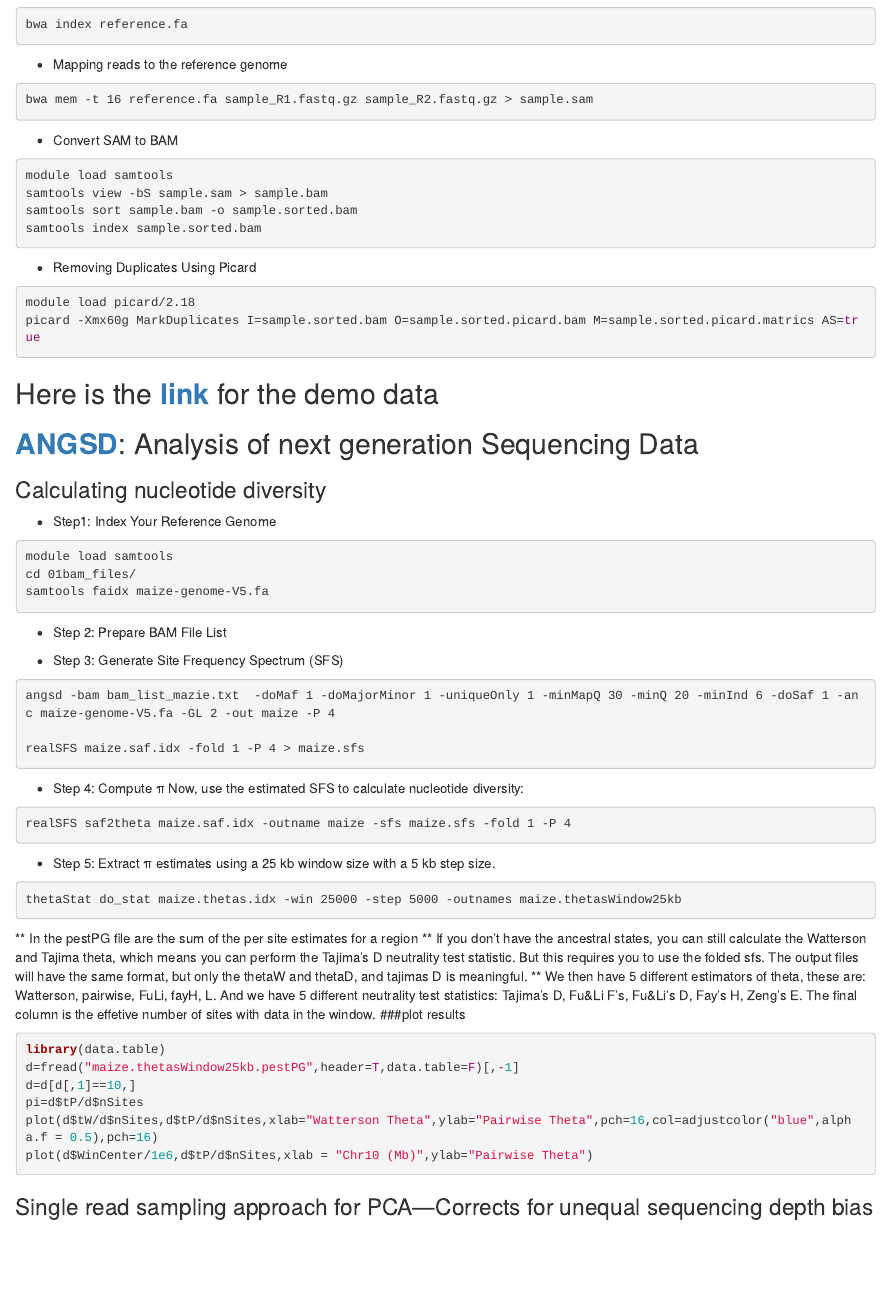
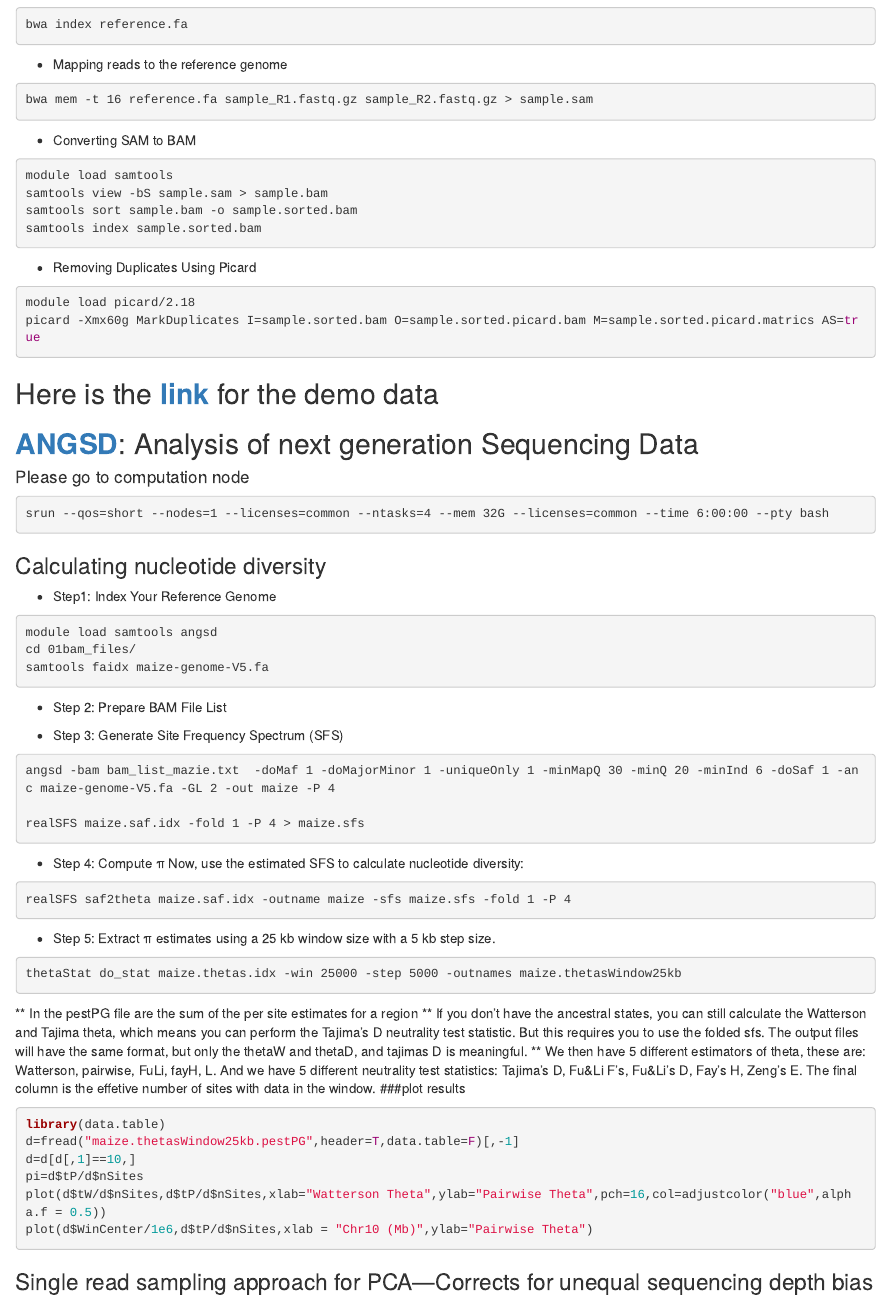
Before and after one commit to waqarali1994/2025-agro932-lab, an R Markdown document (profiling/4.lab4/4.2.Selection_scan.Rmd): the page in a window 1100 px wide, from 210 px down. Rendered offline with R 4.5, knitr and Pandoc, with nearby package versions; drawn as R Markdown's standard HTML page in place of the format the file asks for; some code elsewhere in the file could not run offline.

Commit message:
update selection scan RMD file

````diff
--- a/profiling/4.lab4/4.2.Selection_scan.Rmd
+++ b/profiling/4.lab4/4.2.Selection_scan.Rmd
@@ -1,46 +1,44 @@
 ---
 title: "Population parameters and selection scan"
 author: "Gen Xu"
-date: "2025-02-12"
+date: "02-12-2025"
 output:
   prettydoc::html_pretty:
     theme: architect
     highlight: github
 ---
-
 ## Sequence alignment and prepare for the bam files
-
 - Index the Reference Genome
-
 ```{bash,eval=F}
 bwa index reference.fa
 ```
-
 - Mapping reads to the reference genome
 ```{bash,eval=F}
 bwa mem -t 16 reference.fa sample_R1.fastq.gz sample_R2.fastq.gz > sample.sam
 ```
-
-- Convert SAM to BAM
+- Converting SAM to BAM
 ```{bash,eval=F}
 module load samtools
 samtools view -bS sample.sam > sample.bam
 samtools sort sample.bam -o sample.sorted.bam
 samtools index sample.sorted.bam
 ```
-
 - Removing Duplicates Using Picard
 ```{bash,eval=F}
 module load picard/2.18
 picard -Xmx60g MarkDuplicates I=sample.sorted.bam O=sample.sorted.picard.bam M=sample.sorted.picard.matrics AS=true
 ```
-
 ## Here is the [**link**](https://app.globus.org/file-manager?origin_id=02e69d09-39f8-44f8-be56-ef476410cc89&origin_path=%2F) for the demo data
 ## [**ANGSD**](https://www.popgen.dk/angsd/index.php/ANGSD): Analysis of next generation Sequencing Data
+#### Please go to computation node
+```{bash,eval=F}
+srun --qos=short --nodes=1 --licenses=common --ntasks=4 --mem 32G --licenses=common --time 6:00:00 --pty bash
+```
+
 ### Calculating nucleotide diversity
 - Step1: Index Your Reference Genome
 ```{bash,eval=F}
-module load samtools
+module load samtools angsd
 cd 01bam_files/
 samtools faidx maize-genome-V5.fa
 ```
@@ -71,7 +69,7 @@ library(data.table)
 d=fread("maize.thetasWindow25kb.pestPG",header=T,data.table=F)[,-1]
 d=d[d[,1]==10,]
 pi=d$tP/d$nSites
-plot(d$tW/d$nSites,d$tP/d$nSites,xlab="Watterson Theta",ylab="Pairwise Theta",pch=16,col=adjustcolor("blue",alpha.f = 0.5),pch=16)
+plot(d$tW/d$nSites,d$tP/d$nSites,xlab="Watterson Theta",ylab="Pairwise Theta",pch=16,col=adjustcolor("blue",alpha.f = 0.5))
 plot(d$WinCenter/1e6,d$tP/d$nSites,xlab = "Chr10 (Mb)",ylab="Pairwise Theta")
 ```
 
````
Also changed, not shown: profiling/4.lab4/4.2.Selection_scan.html, profiling/4.lab4/4.2.Selection_scan.Rmd (12 more changed lines), 1 other file.
